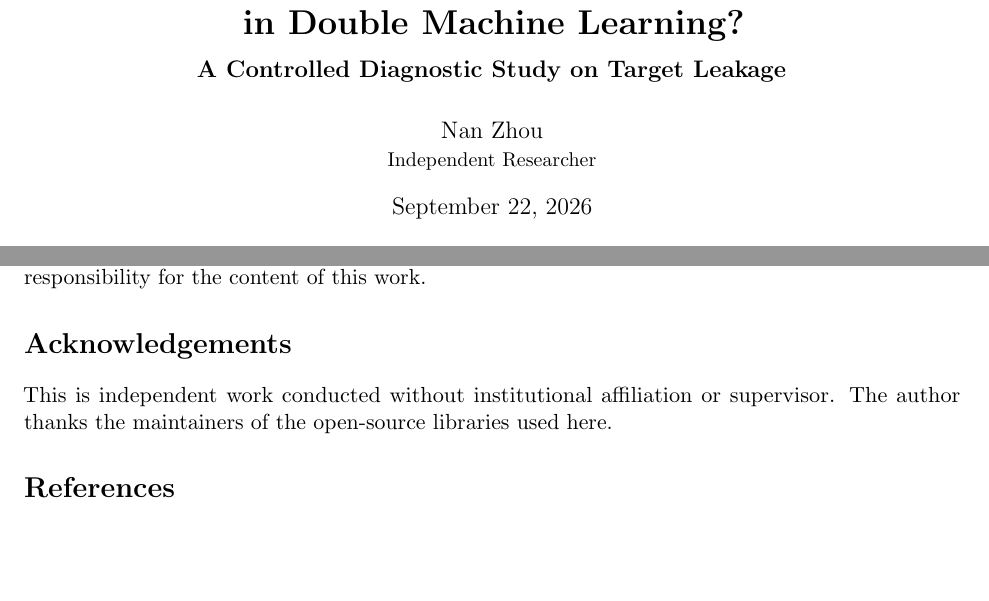
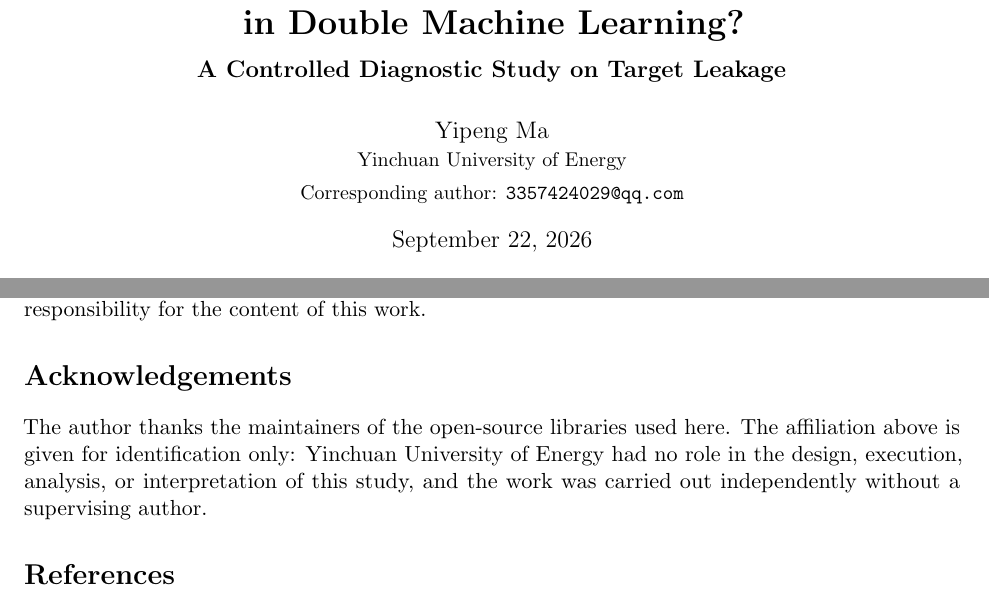
Before and after one commit to zhounan111maker/dml-target-leakage-diagnosis, a LaTeX paper (paper.tex): two parts of pages 1 and 10 of 11, joined at a grey line, cut so that both start at the same text, the shorter picture padded with empty space. Compiled offline with pdfLaTeX.

Commit message:
fix: correct the author attribution across manuscript and metadata

```diff
--- a/paper.tex
+++ b/paper.tex
@@ -10,7 +10,8 @@
 \title{\bfseries Does Feature Engineering Improve ATE Estimation\\ in Double Machine Learning?\\[0.4em]
 \large A Controlled Diagnostic Study on Target Leakage}
 
-\author{Nan Zhou\\\small Independent Researcher}
+\author{Yipeng Ma\\\small Yinchuan University of Energy\\[0.25em]
+\small Corresponding author: \texttt{3357424029@qq.com}}
 \date{September 22, 2026}
 
 \begin{document}
@@ -312,7 +313,7 @@ Large language model (LLM) tools were used to assist with two things: drafting a
 The author has verified the final text and every reported number against the reproduction pipeline described above. The numerical results in this paper were computed by the code from the data; none were generated by, or accepted on trust from, a language model. The author takes full responsibility for the content of this work.
 
 \section*{Acknowledgements}
-This is independent work conducted without institutional affiliation or supervisor. The author thanks the maintainers of the open-source libraries used here.
+The author thanks the maintainers of the open-source libraries used here. The affiliation above is given for identification only: Yinchuan University of Energy had no role in the design, execution, analysis, or interpretation of this study, and the work was carried out independently without a supervising author.
 
 \begin{thebibliography}{9}
 
```
Also changed, not shown: paper.md (+2 -2 lines), README.md, paper.pdf, 3 other files.
